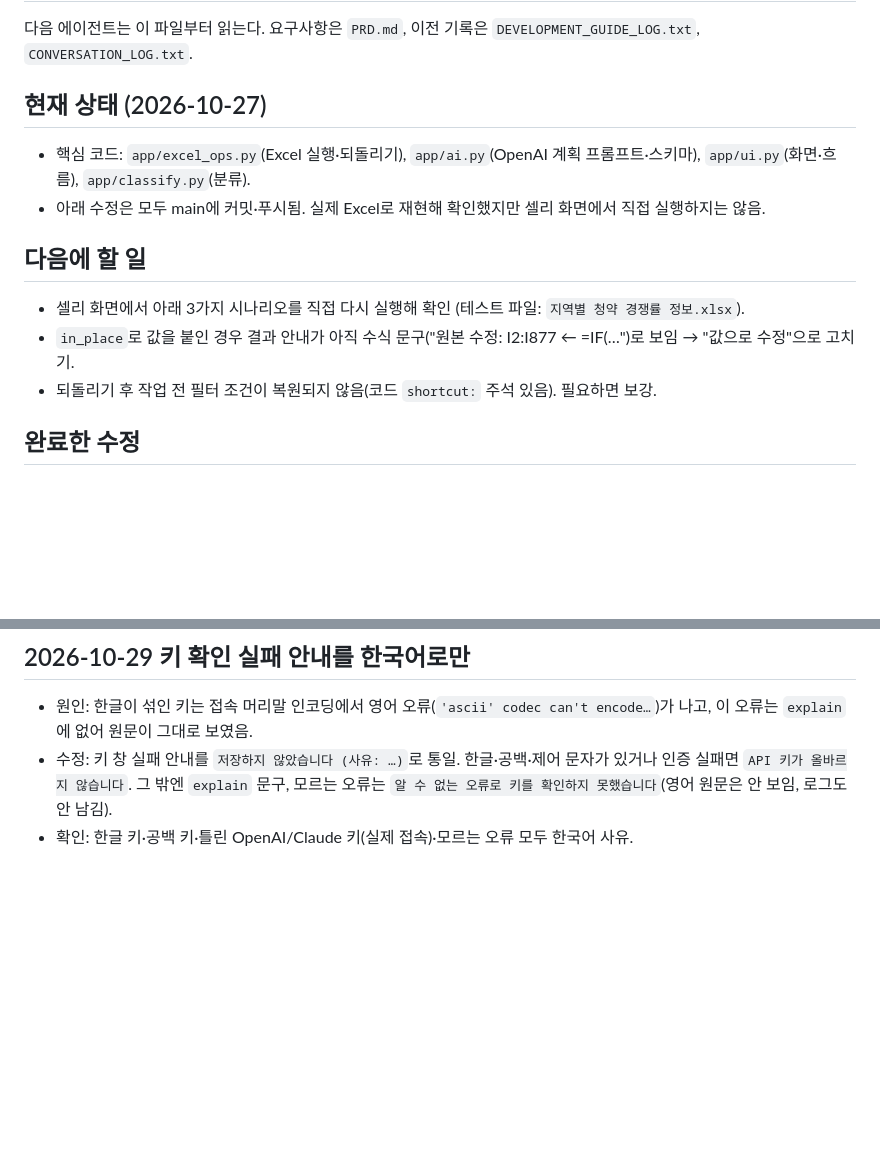
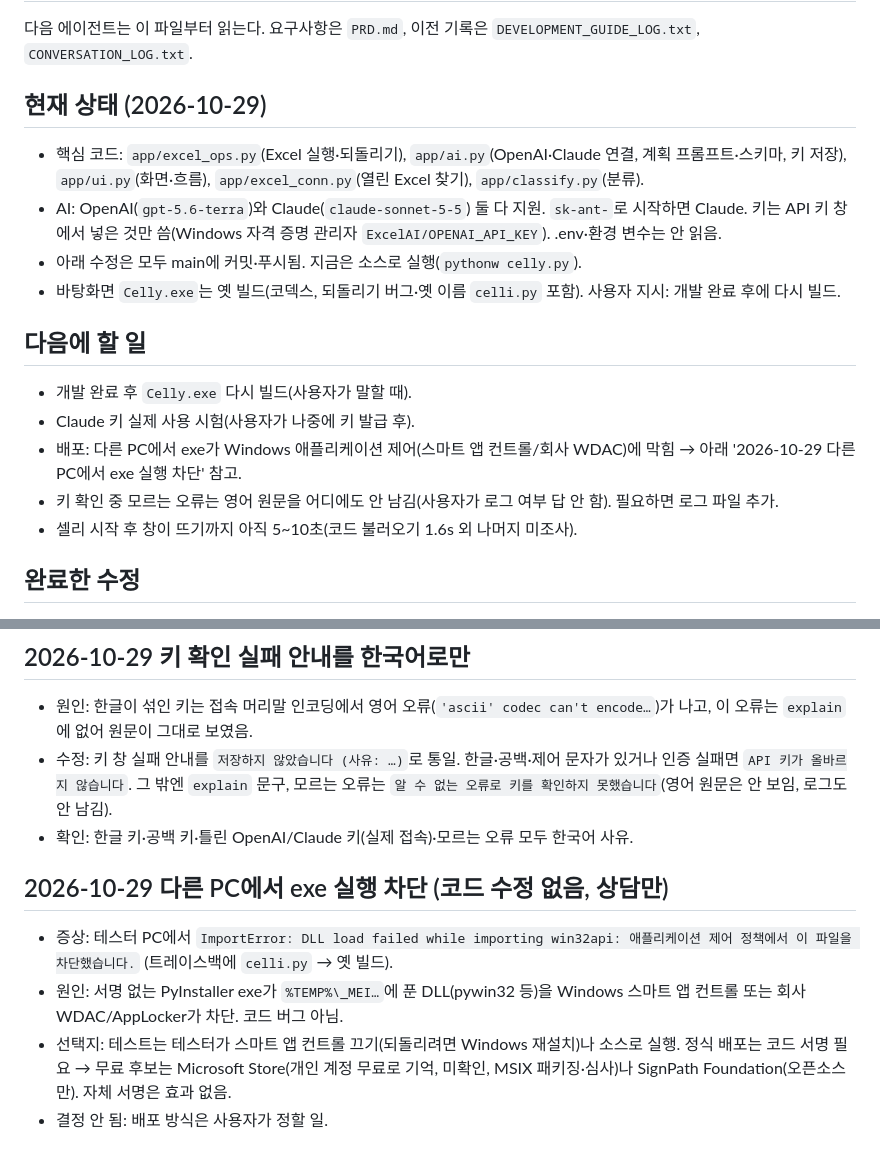
Before and after one commit to ekchoi-git/kee-s-project, a Markdown page: Log.md, 2 parts joined by grey strips. GitHub-like rendering; blank space fills up the shorter version.

Commit message:
docs: Log - current state, next steps, and the exe blocked by app control on another PC
Co-Authored-By: Claude Opus 5.5 <noreply@anthropic.com>

```diff
--- a/Log.md
+++ b/Log.md
@@ -2,14 +2,18 @@
 
 다음 에이전트는 이 파일부터 읽는다. 요구사항은 `PRD.md`, 이전 기록은 `DEVELOPMENT_GUIDE_LOG.txt`, `CONVERSATION_LOG.txt`.
 
-## 현재 상태 (2026-10-27)
-- 핵심 코드: `app/excel_ops.py`(Excel 실행·되돌리기), `app/ai.py`(OpenAI 계획 프롬프트·스키마), `app/ui.py`(화면·흐름), `app/classify.py`(분류).
-- 아래 수정은 모두 main에 커밋·푸시됨. 실제 Excel로 재현해 확인했지만 셀리 화면에서 직접 실행하지는 않음.
+## 현재 상태 (2026-10-29)
+- 핵심 코드: `app/excel_ops.py`(Excel 실행·되돌리기), `app/ai.py`(OpenAI·Claude 연결, 계획 프롬프트·스키마, 키 저장), `app/ui.py`(화면·흐름), `app/excel_conn.py`(열린 Excel 찾기), `app/classify.py`(분류).
+- AI: OpenAI(`gpt-5.6-terra`)와 Claude(`claude-sonnet-5-5`) 둘 다 지원. `sk-ant-`로 시작하면 Claude. 키는 API 키 창에서 넣은 것만 씀(Windows 자격 증명 관리자 `ExcelAI/OPENAI_API_KEY`). .env·환경 변수는 안 읽음.
+- 아래 수정은 모두 main에 커밋·푸시됨. 지금은 소스로 실행(`pythonw celly.py`).
+- 바탕화면 `Celly.exe`는 옛 빌드(코덱스, 되돌리기 버그·옛 이름 `celli.py` 포함). 사용자 지시: 개발 완료 후에 다시 빌드.
 
 ## 다음에 할 일
-- 셀리 화면에서 아래 3가지 시나리오를 직접 다시 실행해 확인 (테스트 파일: `지역별 청약 경쟁률 정보.xlsx`).
-- `in_place`로 값을 붙인 경우 결과 안내가 아직 수식 문구("원본 수정: I2:I877 ← =IF(…")로 보임 → "값으로 수정"으로 고치기.
-- 되돌리기 후 작업 전 필터 조건이 복원되지 않음(코드 `shortcut:` 주석 있음). 필요하면 보강.
+- 개발 완료 후 `Celly.exe` 다시 빌드(사용자가 말할 때).
+- Claude 키 실제 사용 시험(사용자가 나중에 키 발급 후).
+- 배포: 다른 PC에서 exe가 Windows 애플리케이션 제어(스마트 앱 컨트롤/회사 WDAC)에 막힘 → 아래 '2026-10-29 다른 PC에서 exe 실행 차단' 참고.
+- 키 확인 중 모르는 오류는 영어 원문을 어디에도 안 남김(사용자가 로그 여부 답 안 함). 필요하면 로그 파일 추가.
+- 셀리 시작 후 창이 뜨기까지 아직 5~10초(코드 불러오기 1.6s 외 나머지 미조사).
 
 ## 완료한 수정
 1. **되돌리기 후 행 사라짐** (`7122b0e`): 필터가 걸린 채 만든 백업 사본은 Excel `Copy`가 숨은 행을 건너뜀 → `Undo.undo`에서 붙이기 전 사본의 필터·숨김 해제.
@@ -136,3 +140,9 @@
 - 원인: 한글이 섞인 키는 접속 머리말 인코딩에서 영어 오류(`'ascii' codec can't encode…`)가 나고, 이 오류는 `explain`에 없어 원문이 그대로 보였음.
 - 수정: 키 창 실패 안내를 `저장하지 않았습니다 (사유: …)`로 통일. 한글·공백·제어 문자가 있거나 인증 실패면 `API 키가 올바르지 않습니다`. 그 밖엔 `explain` 문구, 모르는 오류는 `알 수 없는 오류로 키를 확인하지 못했습니다`(영어 원문은 안 보임, 로그도 안 남김).
 - 확인: 한글 키·공백 키·틀린 OpenAI/Claude 키(실제 접속)·모르는 오류 모두 한국어 사유.
+
+## 2026-10-29 다른 PC에서 exe 실행 차단 (코드 수정 없음, 상담만)
+- 증상: 테스터 PC에서 `ImportError: DLL load failed while importing win32api: 애플리케이션 제어 정책에서 이 파일을 차단했습니다.` (트레이스백에 `celli.py` → 옛 빌드).
+- 원인: 서명 없는 PyInstaller exe가 `%TEMP%\_MEI…`에 푼 DLL(pywin32 등)을 Windows 스마트 앱 컨트롤 또는 회사 WDAC/AppLocker가 차단. 코드 버그 아님.
+- 선택지: 테스트는 테스터가 스마트 앱 컨트롤 끄기(되돌리려면 Windows 재설치)나 소스로 실행. 정식 배포는 코드 서명 필요 → 무료 후보는 Microsoft Store(개인 계정 무료로 기억, 미확인, MSIX 패키징·심사)나 SignPath Foundation(오픈소스만). 자체 서명은 효과 없음.
+- 결정 안 됨: 배포 방식은 사용자가 정할 일.
```
